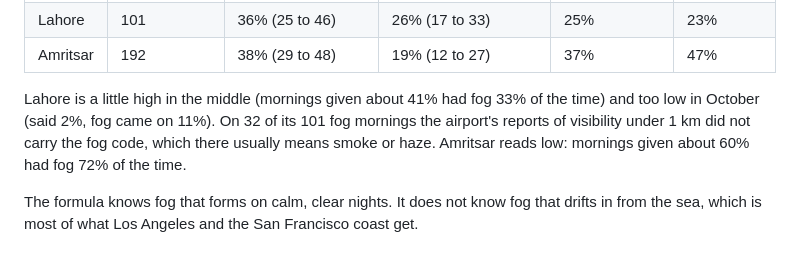
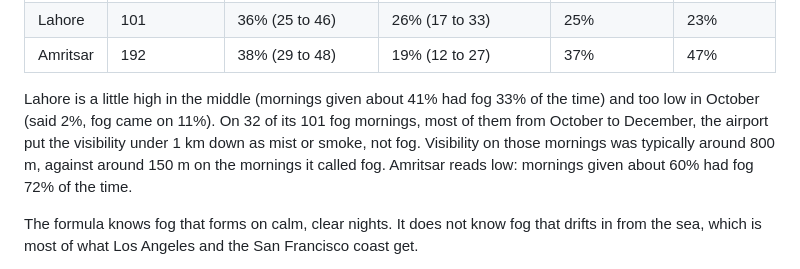
Before and after one commit to charlie42/fog-forecast, a Markdown page: HOW-IT-WORKS.md, the part around the change. Rendered like a GitHub page.

Commit message:
HOW-IT-WORKS: what Lahore's airport called the fog mornings without a fog code
Co-Authored-By: Claude Opus 5.5 <noreply@anthropic.com>

```diff
--- a/HOW-IT-WORKS.md
+++ b/HOW-IT-WORKS.md
@@ -103,7 +103,7 @@ Lahore and Amritsar were tested the same way, each left out of the fit:
 | Lahore | 101 | 36% (25 to 46) | 26% (17 to 33) | 25% | 23% |
 | Amritsar | 192 | 38% (29 to 48) | 19% (12 to 27) | 37% | 47% |
 
-Lahore is a little high in the middle (mornings given about 41% had fog 33% of the time) and too low in October (said 2%, fog came on 11%). On 32 of its 101 fog mornings the airport's reports of visibility under 1 km did not carry the fog code, which there usually means smoke or haze. Amritsar reads low: mornings given about 60% had fog 72% of the time.
+Lahore is a little high in the middle (mornings given about 41% had fog 33% of the time) and too low in October (said 2%, fog came on 11%). On 32 of its 101 fog mornings, most of them from October to December, the airport put the visibility under 1 km down as mist or smoke, not fog. Visibility on those mornings was typically around 800 m, against around 150 m on the mornings it called fog. Amritsar reads low: mornings given about 60% had fog 72% of the time.
 
 The formula knows fog that forms on calm, clear nights. It does not know fog that drifts in from the sea, which is most of what Los Angeles and the San Francisco coast get.
 
```
